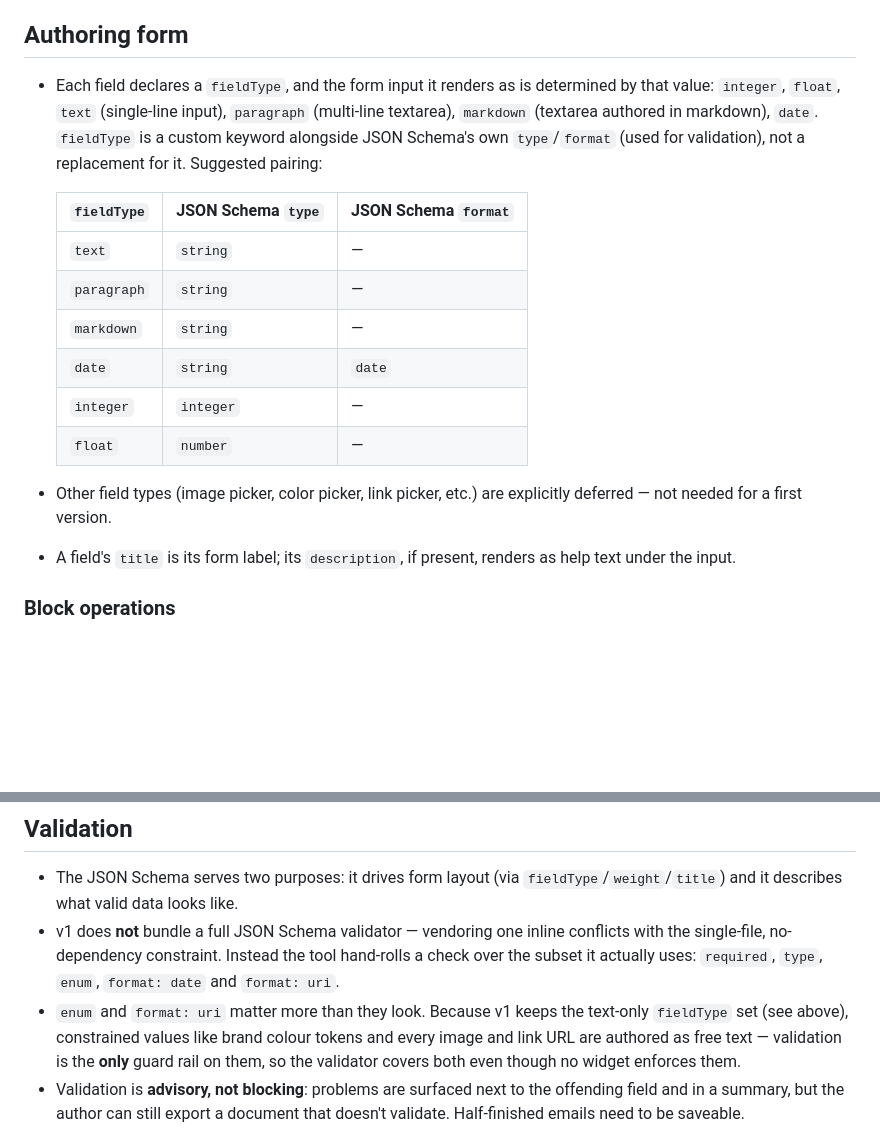
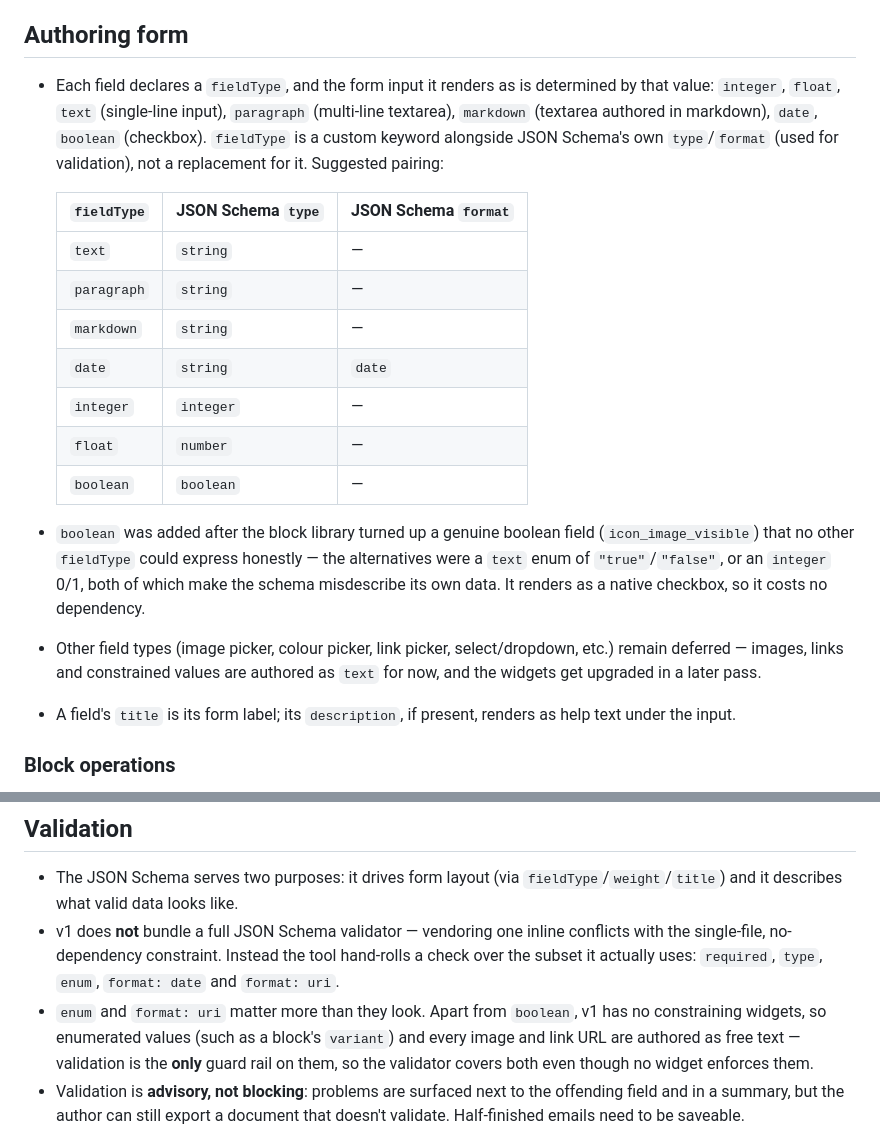
Before and after one commit to infoentropy/emails, a Markdown page: specs/serverless-email-authoring-tool.md, 2 parts joined by grey strips. GitHub-like rendering; blank space fills up the shorter version.

```diff
--- a/specs/serverless-email-authoring-tool.md
+++ b/specs/serverless-email-authoring-tool.md
@@ -59,7 +59,7 @@ For development and testing, this tool ships with a small number of throwaway fi
 
 ## Authoring form
 
-- Each field declares a `fieldType`, and the form input it renders as is determined by that value: `integer`, `float`, `text` (single-line input), `paragraph` (multi-line textarea), `markdown` (textarea authored in markdown), `date`. `fieldType` is a custom keyword alongside JSON Schema's own `type`/`format` (used for validation), not a replacement for it. Suggested pairing:
+- Each field declares a `fieldType`, and the form input it renders as is determined by that value: `integer`, `float`, `text` (single-line input), `paragraph` (multi-line textarea), `markdown` (textarea authored in markdown), `date`, `boolean` (checkbox). `fieldType` is a custom keyword alongside JSON Schema's own `type`/`format` (used for validation), not a replacement for it. Suggested pairing:
 
   | `fieldType`  | JSON Schema `type` | JSON Schema `format` |
   |--------------|---------------------|------------------------|
@@ -69,8 +69,10 @@ For development and testing, this tool ships with a small number of throwaway fi
   | `date`       | `string`            | `date`                 |
   | `integer`    | `integer`           | —                      |
   | `float`      | `number`            | —                      |
+  | `boolean`    | `boolean`           | —                      |
 
-- Other field types (image picker, color picker, link picker, etc.) are explicitly deferred — not needed for a first version.
+- `boolean` was added after the block library turned up a genuine boolean field (`icon_image_visible`) that no other `fieldType` could express honestly — the alternatives were a `text` enum of `"true"`/`"false"`, or an `integer` 0/1, both of which make the schema misdescribe its own data. It renders as a native checkbox, so it costs no dependency.
+- Other field types (image picker, colour picker, link picker, select/dropdown, etc.) remain deferred — images, links and constrained values are authored as `text` for now, and the widgets get upgraded in a later pass.
 - A field's `title` is its form label; its `description`, if present, renders as help text under the input.
 
 ### Block operations
@@ -92,7 +94,7 @@ The authoring UI supports, per email:
 
 - The JSON Schema serves two purposes: it drives form layout (via `fieldType`/`weight`/`title`) and it describes what valid data looks like.
 - v1 does **not** bundle a full JSON Schema validator — vendoring one inline conflicts with the single-file, no-dependency constraint. Instead the tool hand-rolls a check over the subset it actually uses: `required`, `type`, `enum`, `format: date` and `format: uri`.
-- `enum` and `format: uri` matter more than they look. Because v1 keeps the text-only `fieldType` set (see above), constrained values like brand colour tokens and every image and link URL are authored as free text — validation is the **only** guard rail on them, so the validator covers both even though no widget enforces them.
+- `enum` and `format: uri` matter more than they look. Apart from `boolean`, v1 has no constraining widgets, so enumerated values (such as a block's `variant`) and every image and link URL are authored as free text — validation is the **only** guard rail on them, so the validator covers both even though no widget enforces them.
 - Validation is **advisory, not blocking**: problems are surfaced next to the offending field and in a summary, but the author can still export a document that doesn't validate. Half-finished emails need to be saveable.
 
 ## Persistence
```
Also changed, not shown: ideas/email-block-library.md (+23 -8 lines).
